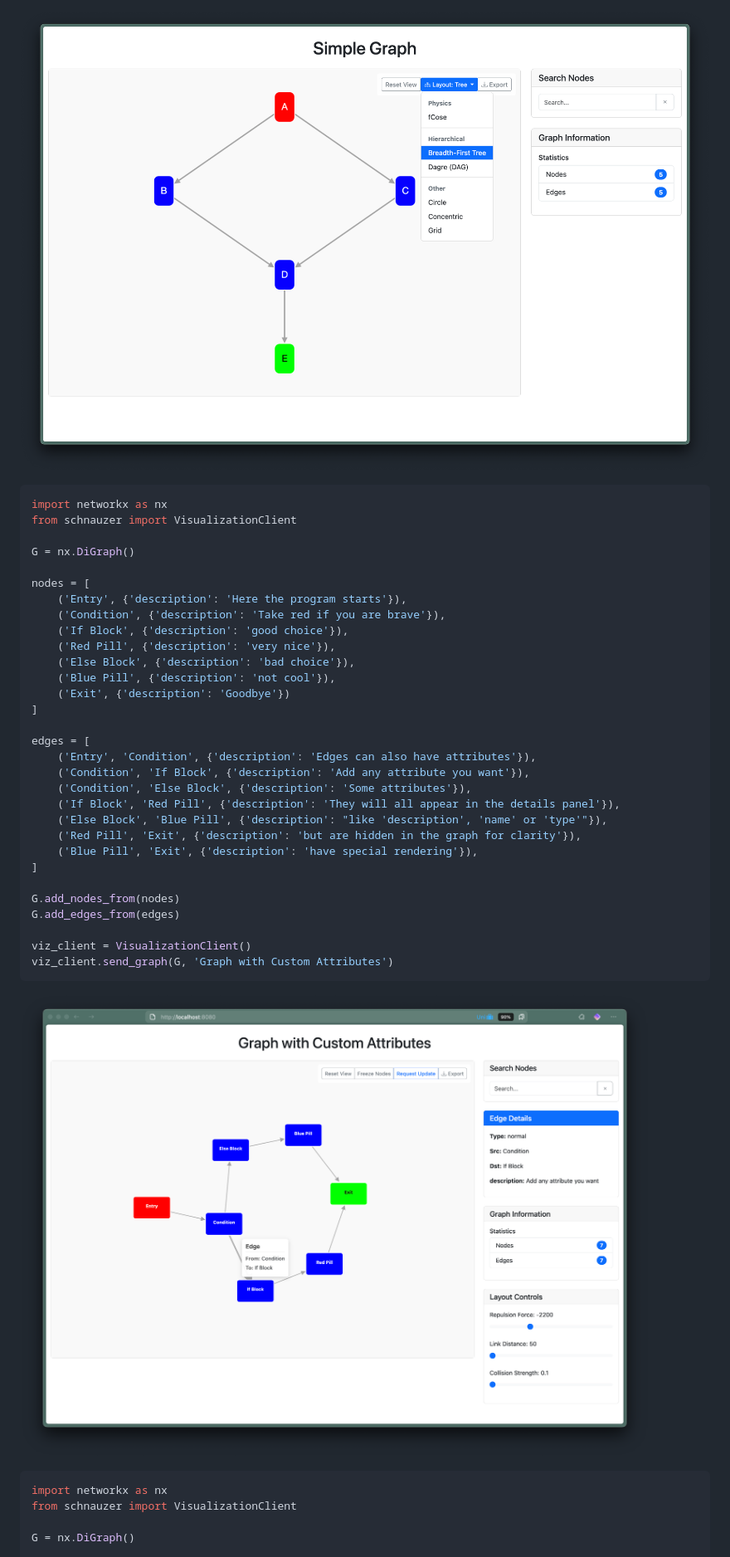
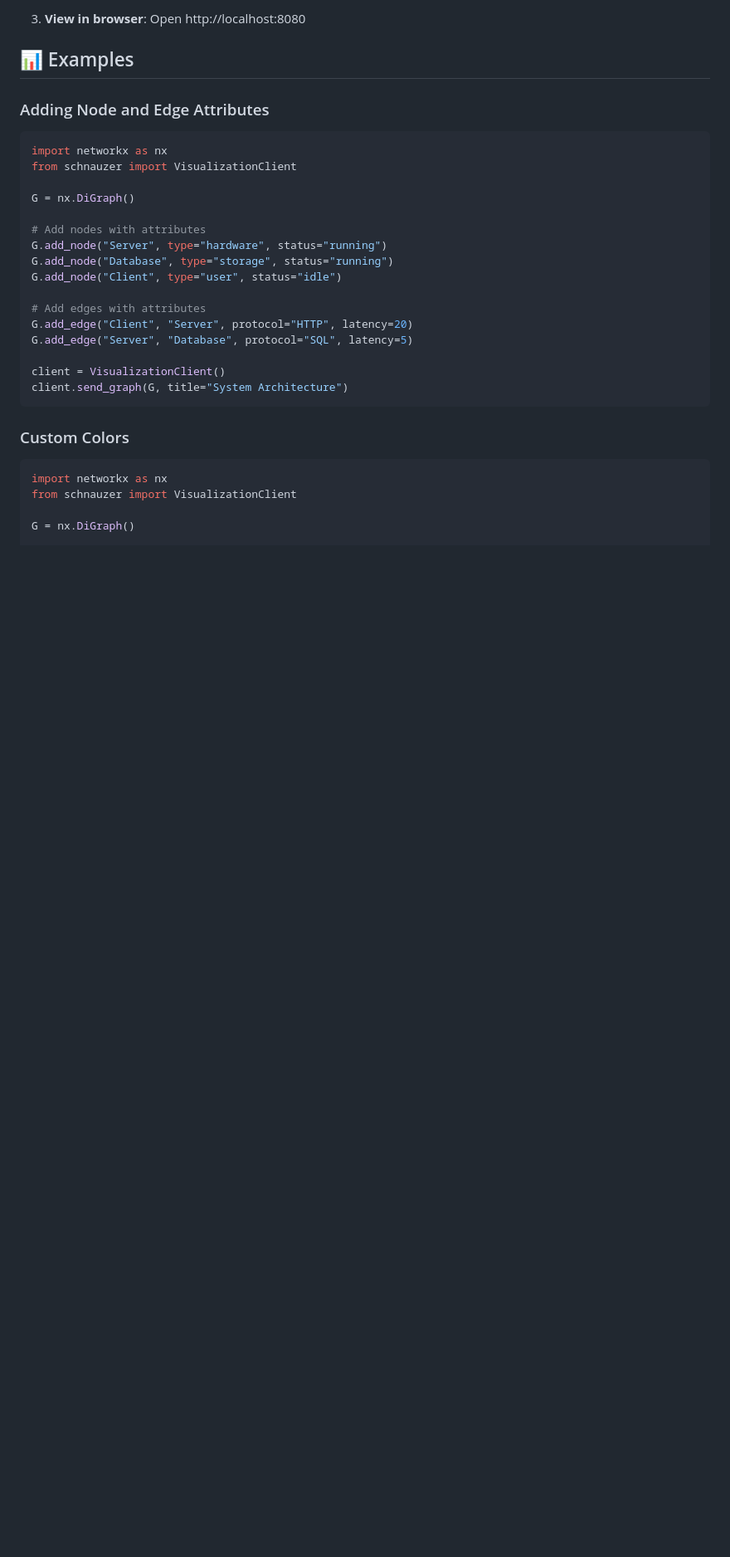
Before and after one commit to Nifalu/schnauzer, a Markdown page: README.md, the part around the change printed below. Shown: that part at 83% size. GitHub-like rendering; pictures changed too: img/attributes.png (deleted), img/simple.png (deleted); blank space fills up the shorter version.

````diff
--- a/README.md
+++ b/README.md
@@ -131,42 +47,30 @@ viz_client.send_graph(G, 'Simple Graph')
 ```
 
-![simple](img/simple.png)
+3. **View in browser**: Open http://localhost:8080
 
+## 📊 Examples
+
+### Adding Node and Edge Attributes
 ```python
 import networkx as nx
 from schnauzer import VisualizationClient
 
 G = nx.DiGraph()
 
-nodes = [
-    ('Entry', {'description': 'Here the program starts'}),
-    ('Condition', {'description': 'Take red if you are brave'}),
-    ('If Block', {'description': 'good choice'}),
-    ('Red Pill', {'description': 'very nice'}),
-    ('Else Block', {'description': 'bad choice'}),
-    ('Blue Pill', {'description': 'not cool'}),
-    ('Exit', {'description': 'Goodbye'})
-]
+# Add nodes with attributes
+G.add_node("Server", type="hardware", status="running")
+G.add_node("Database", type="storage", status="running")
+G.add_node("Client", type="user", status="idle")
 
-edges = [
-    ('Entry', 'Condition', {'description': 'Edges can also have attributes'}),
-    ('Condition', 'If Block', {'description': 'Add any attribute you want'}),
-    ('Condition', 'Else Block', {'description': 'Some attributes'}),
-    ('If Block', 'Red Pill', {'description': 'They will all appear in the details panel'}),
-    ('Else Block', 'Blue Pill', {'description': "like 'description', 'name' or 'type'"}),
-    ('Red Pill', 'Exit', {'description': 'but are hidden in the graph for clarity'}),
-    ('Blue Pill', 'Exit', {'description': 'have special rendering'}),
-]
+# Add edges with attributes
+G.add_edge("Client", "Server", protocol="HTTP", latency=20)
+G.add_edge("Server", "Database", protocol="SQL", latency=5)
 
-G.add_nodes_from(nodes)
-G.add_edges_from(edges)
-
-viz_client = VisualizationClient()
-viz_client.send_graph(G, 'Graph with Custom Attributes')
+client = VisualizationClient()
+client.send_graph(G, title="System Architecture")
 ```
 
-![simple](img/attributes.png)
-
+### Custom Colors
 ```python
 import networkx as nx
 from schnauzer import VisualizationClient
````
Also changed, not shown: other parts of README.md (+131 -189 lines), img/colors.png (deleted), img/demo1.png (added), img/demo2.png (added), img/multigraph.png (deleted), 8 other files.
